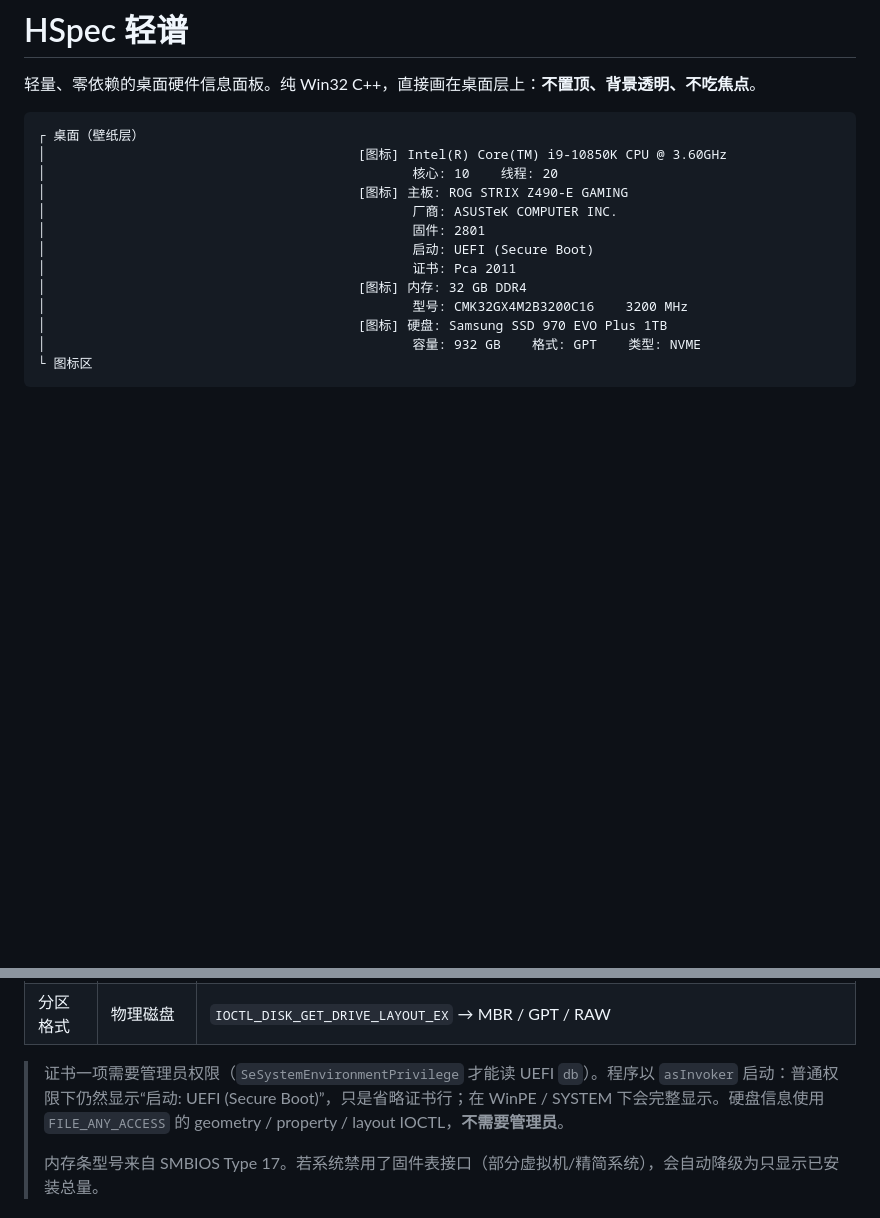
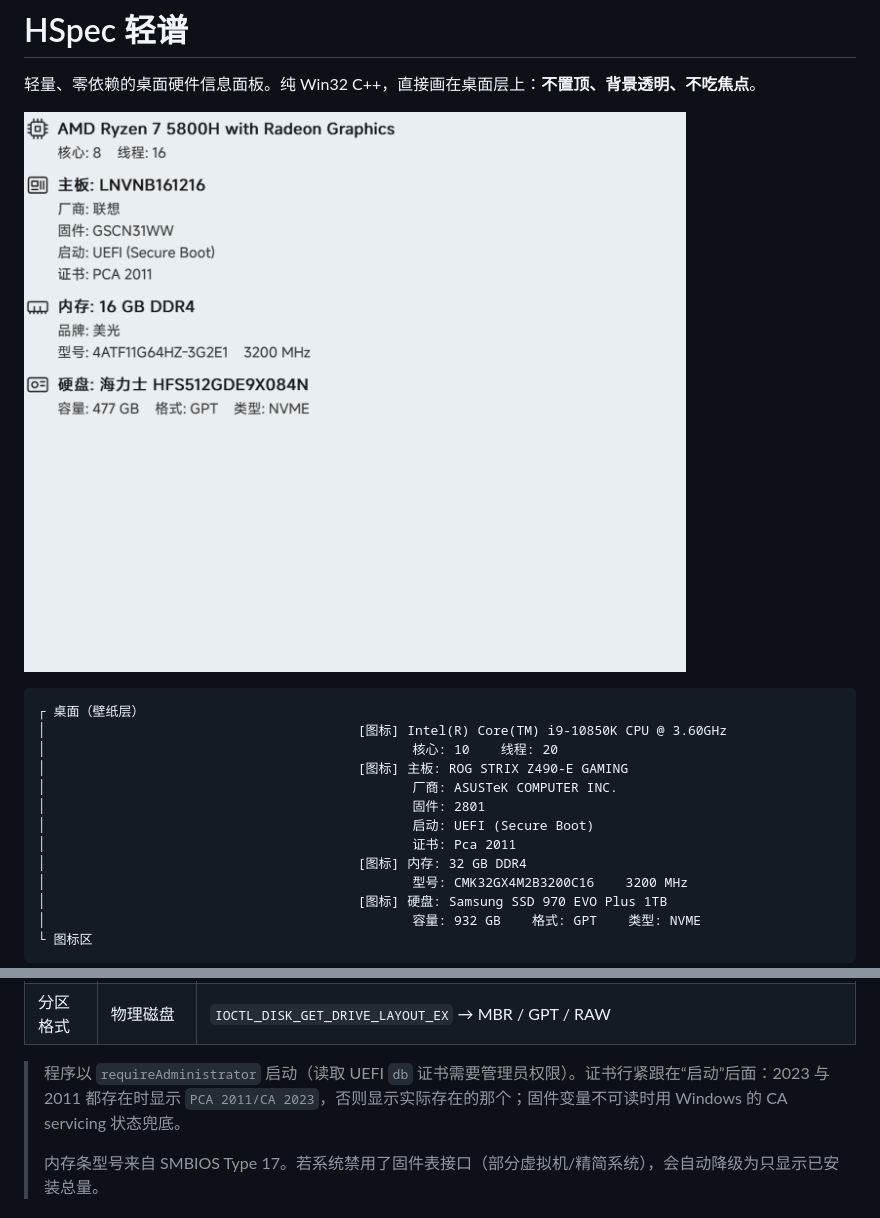
Before and after one commit to PanDaDaTech/HSpec, a Markdown page: README.md, 2 parts joined by grey strips. Drawn GitHub-style; pictures changed too: docs/preview.png (added); blank space fills up the shorter version.

Commit message:
Secure Boot cert label and position, admin manifest, preview
Co-authored-by: CommandCodeBot <noreply@commandcode.ai>

````diff
--- a/README.md
+++ b/README.md
@@ -1,6 +1,8 @@
 # HSpec 轻谱
 
 轻量、零依赖的桌面硬件信息面板。纯 Win32 C++，直接画在桌面层上：**不置顶、背景透明、不吃焦点**。
+
+![HSpec 预览](docs/preview.png)
 
 ```
 ┌ 桌面（壁纸层）
@@ -48,7 +50,7 @@
 | 容量 | 物理磁盘 | `IOCTL_DISK_GET_DRIVE_GEOMETRY_EX`（免管理员） |
 | 分区格式 | 物理磁盘 | `IOCTL_DISK_GET_DRIVE_LAYOUT_EX` → MBR / GPT / RAW |
 
-> 证书一项需要管理员权限（`SeSystemEnvironmentPrivilege` 才能读 UEFI `db`）。程序以 `asInvoker` 启动：普通权限下仍然显示“启动: UEFI (Secure Boot)”，只是省略证书行；在 WinPE / SYSTEM 下会完整显示。硬盘信息使用 `FILE_ANY_ACCESS` 的 geometry / property / layout IOCTL，**不需要管理员**。
+> 程序以 `requireAdministrator` 启动（读取 UEFI `db` 证书需要管理员权限）。证书行紧跟在“启动”后面：2023 与 2011 都存在时显示 `PCA 2011/CA 2023`，否则显示实际存在的那个；固件变量不可读时用 Windows 的 CA servicing 状态兜底。
 >
 > 内存条型号来自 SMBIOS Type 17。若系统禁用了固件表接口（部分虚拟机/精简系统），会自动降级为只显示已安装总量。
 
````
Also changed, not shown: 2 other files.
